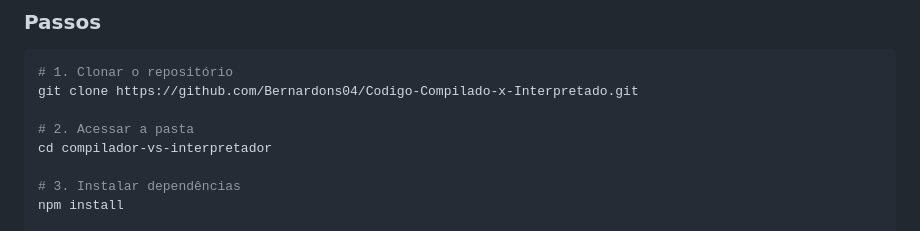
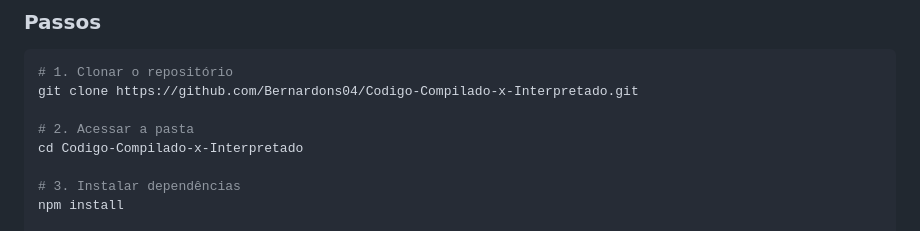
Before and after one commit to Bernardons04/Codigo-Compilado-x-Interpretado, a Markdown page: README.md, the part around the change. GitHub-like rendering.

```diff
--- a/README.md
+++ b/README.md
@@ -105,7 +105,7 @@ A aplicação mostra na prática:
 git clone https://github.com/Bernardons04/Codigo-Compilado-x-Interpretado.git
 
 # 2. Acessar a pasta
-cd compilador-vs-interpretador
+cd Codigo-Compilado-x-Interpretado
 
 # 3. Instalar dependências
 npm install
```
